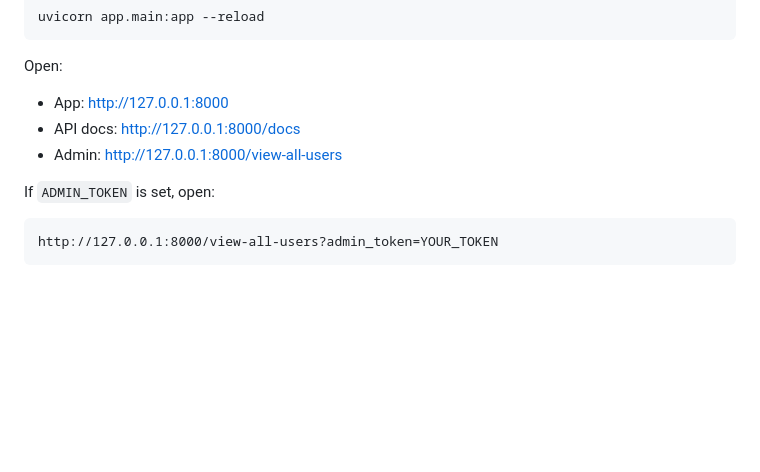
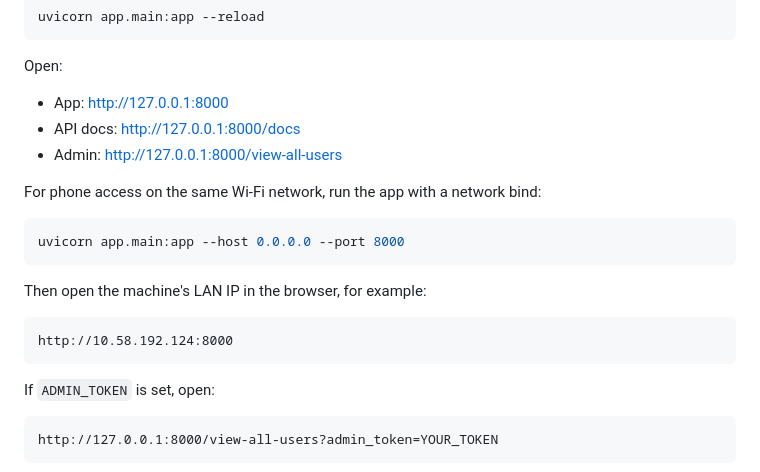
Before and after one commit to kaviyarasu-kv/kavi, a Markdown page: README.md, the part around the change. Rendered like a GitHub page; blank space fills up the shorter version.

Commit message:
Add mobile access instructions

````diff
--- a/README.md
+++ b/README.md
@@ -130,6 +130,18 @@ Open:
 - API docs: http://127.0.0.1:8000/docs
 - Admin: http://127.0.0.1:8000/view-all-users
 
+For phone access on the same Wi‑Fi network, run the app with a network bind:
+
+```bash
+uvicorn app.main:app --host 0.0.0.0 --port 8000
+```
+
+Then open the machine's LAN IP in the browser, for example:
+
+```text
+http://10.58.192.124:8000
+```
+
 If `ADMIN_TOKEN` is set, open:
 
 ```text
````
